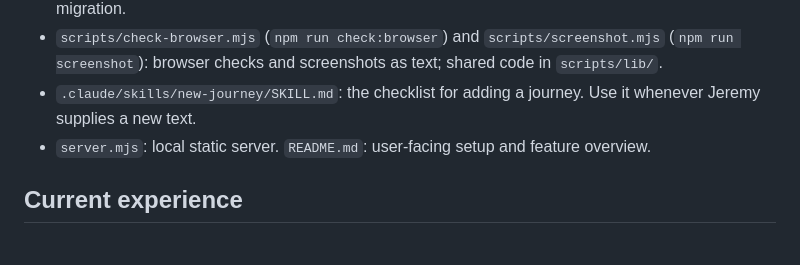
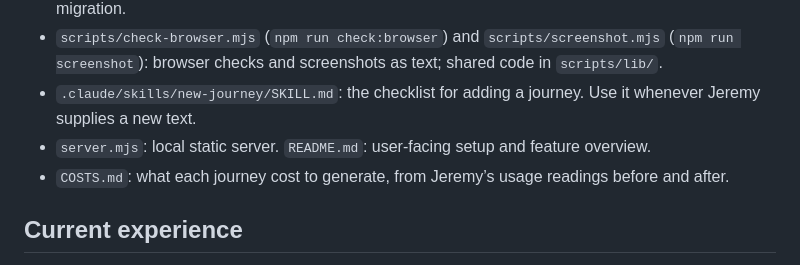
Before and after one commit to jphartley/alex-leesreizen, a Markdown page: AGENTS.md, the part around the change. Rendered like a GitHub page.

Commit message:
Track the cost of generating each journey
Co-Authored-By: Claude Opus 5.5 (1M context) <noreply@anthropic.com>

```diff
--- a/AGENTS.md
+++ b/AGENTS.md
@@ -33,6 +33,7 @@ This is a personalised Dutch reading-comprehension app (begrijpend lezen) for Al
 - `scripts/check-browser.mjs` (`npm run check:browser`) and `scripts/screenshot.mjs` (`npm run screenshot`): browser checks and screenshots as text; shared code in `scripts/lib/`.
 - `.claude/skills/new-journey/SKILL.md`: the checklist for adding a journey. Use it whenever Jeremy supplies a new text.
 - `server.mjs`: local static server. `README.md`: user-facing setup and feature overview.
+- `COSTS.md`: what each journey cost to generate, from Jeremy’s usage readings before and after.
 
 ## Current experience
 
```
Also changed, not shown: COSTS.md (added, +9 -0 lines), 1 other file.
